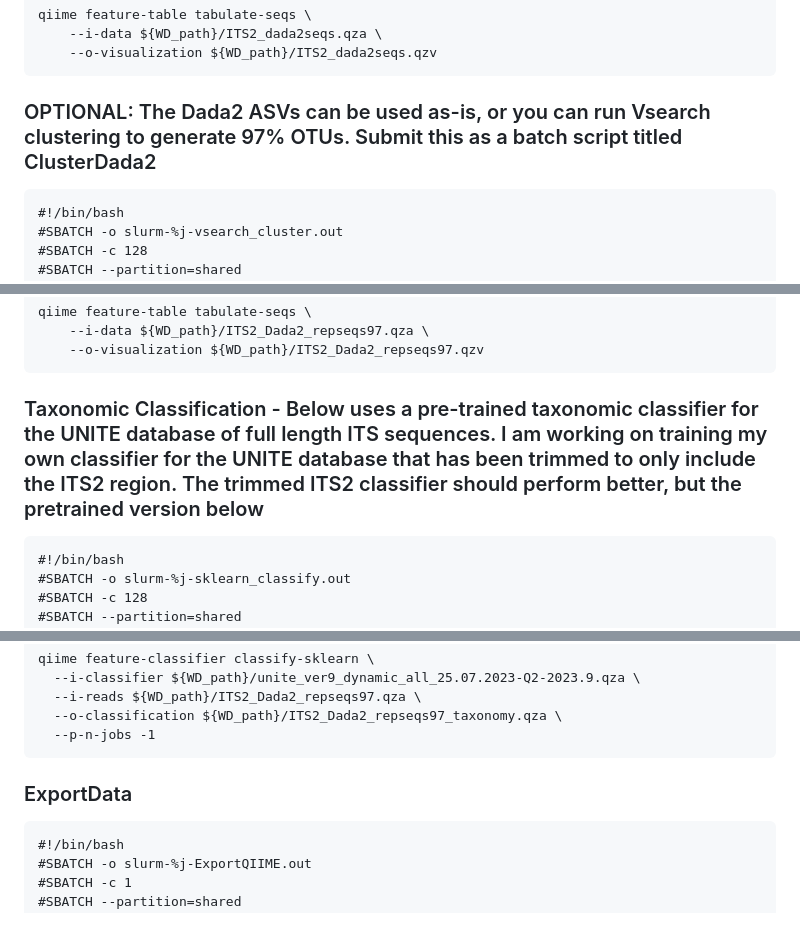
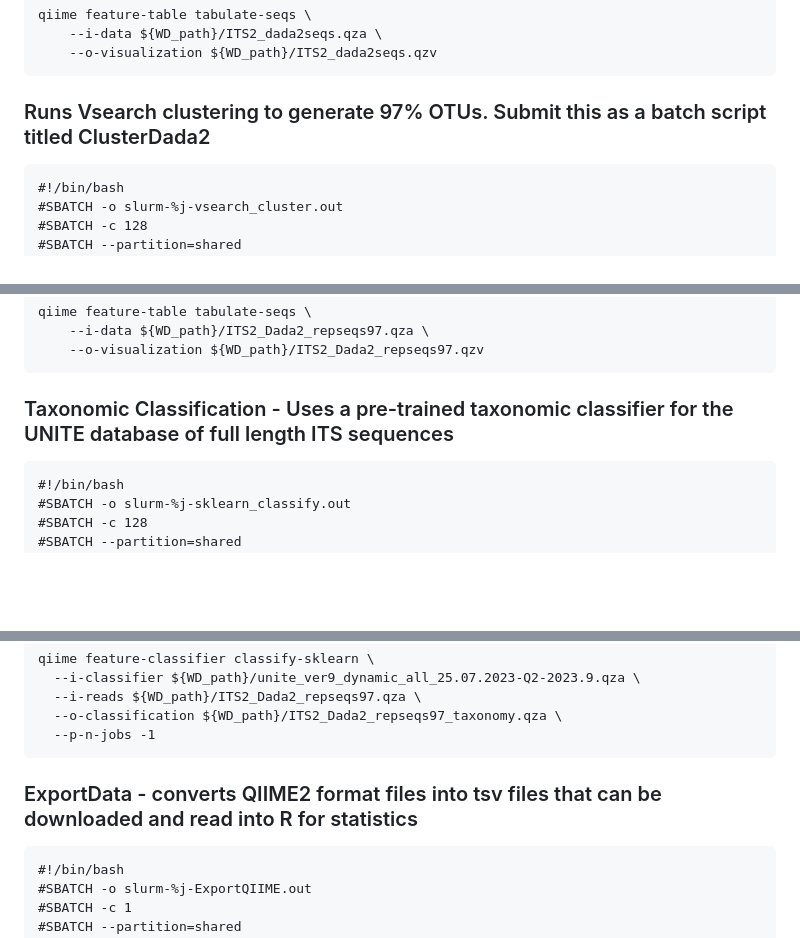
Before and after one commit to jakenash12/Aus-Invasions-2023-Course, a Markdown page: Aus_ITSPipeline.md, 3 parts joined by grey strips. Rendered like a GitHub page; blank space fills up the shorter version.

````diff
--- a/Aus_ITSPipeline.md
+++ b/Aus_ITSPipeline.md
@@ -111,7 +111,7 @@ qiime feature-table tabulate-seqs \
 ```
 
 
-### OPTIONAL: The Dada2 ASVs can be used as-is, or you can run Vsearch clustering to generate 97% OTUs. Submit this as a batch script titled ClusterDada2
+### Runs Vsearch clustering to generate 97% OTUs. Submit this as a batch script titled ClusterDada2
 ```
 #!/bin/bash
 #SBATCH -o slurm-%j-vsearch_cluster.out
@@ -142,7 +142,7 @@ qiime feature-table tabulate-seqs \
 	--o-visualization ${WD_path}/ITS2_Dada2_repseqs97.qzv
 ```
 
-### Taxonomic Classification - Below uses a pre-trained taxonomic classifier for the UNITE database of full length ITS sequences. I am working on training my own classifier for the UNITE database that has been trimmed to only include the ITS2 region. The trimmed ITS2 classifier should perform better, but the pretrained version below
+### Taxonomic Classification - Uses a pre-trained taxonomic classifier for the UNITE database of full length ITS sequences
 ```
 #!/bin/bash
 #SBATCH -o slurm-%j-sklearn_classify.out
@@ -166,7 +166,7 @@ qiime feature-classifier classify-sklearn \
   --p-n-jobs -1
 ```
 
-### ExportData
+### ExportData - converts QIIME2 format files into tsv files that can be downloaded and read into R for statistics
 ```
 #!/bin/bash
 #SBATCH -o slurm-%j-ExportQIIME.out
````
